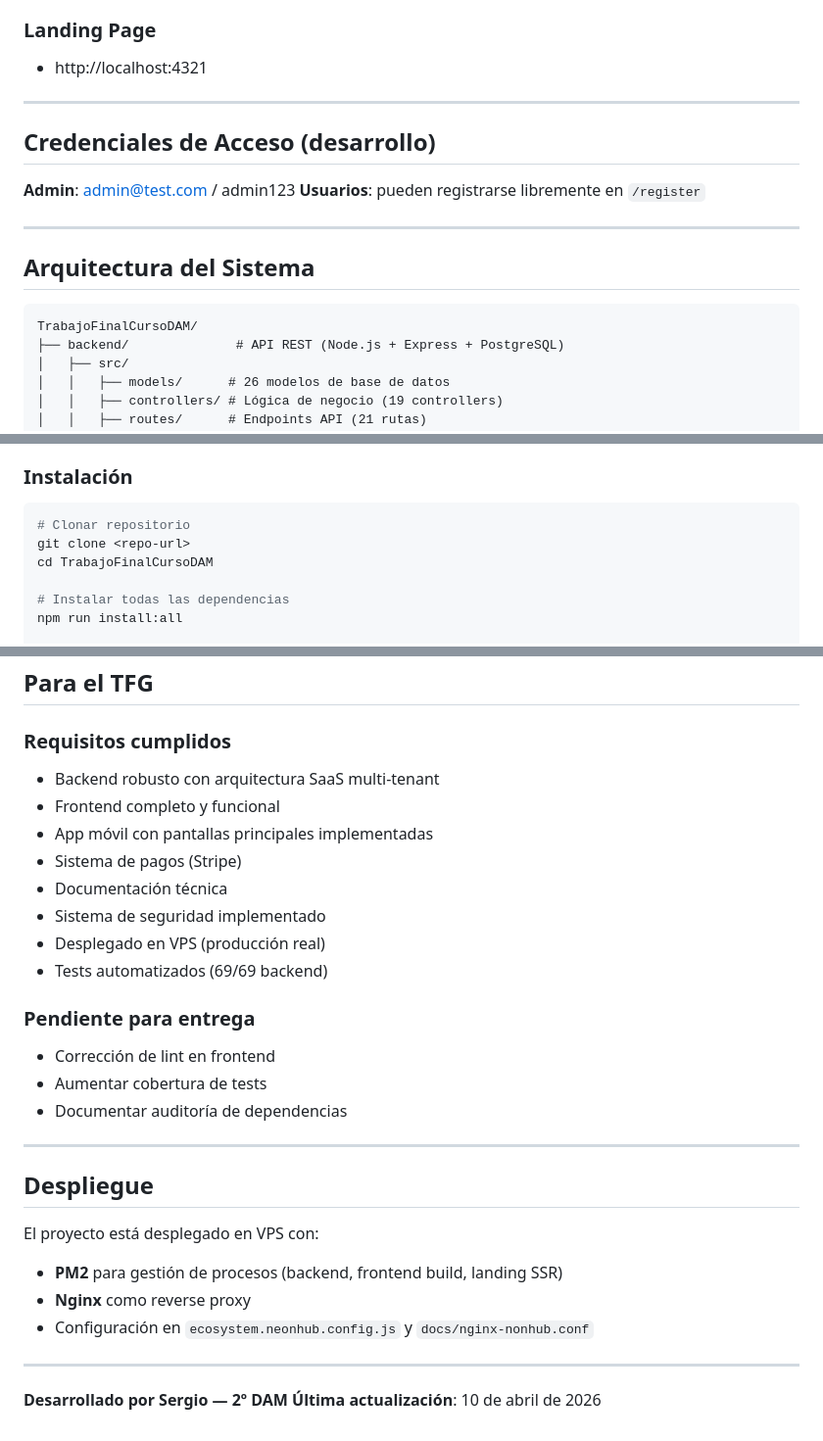
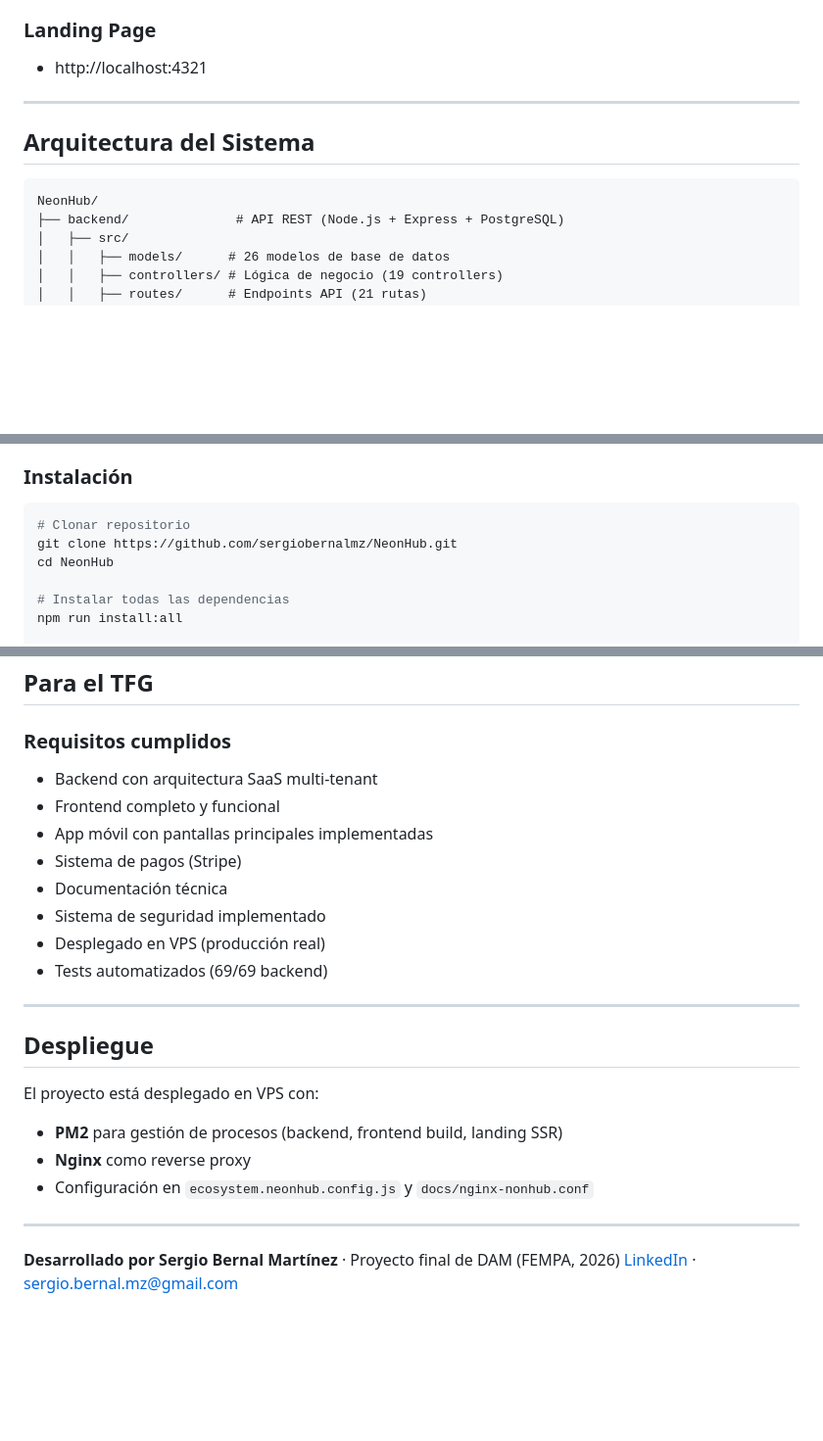
Before and after one commit to sergiobernalmz/NeonHub, a Markdown page: README.md, 3 parts joined by grey strips. Shown at 98% size. GitHub-like rendering; blank space fills up the shorter version.

Commit message:
Nuevo Readme Actualizado
Updated project details, installation instructions, and removed access credentials section.

````diff
--- a/README.md
+++ b/README.md
@@ -62,17 +66,10 @@ pm2 start ecosystem.neonhub.config.js
 
 ---
 
-## Credenciales de Acceso (desarrollo)
-
-**Admin**: admin@test.com / admin123
-**Usuarios**: pueden registrarse libremente en `/register`
-
----
-
 ## Arquitectura del Sistema
 
 ```
-TrabajoFinalCursoDAM/
+NeonHub/
 ├── backend/              # API REST (Node.js + Express + PostgreSQL)
 │   ├── src/
 │   │   ├── models/      # 26 modelos de base de datos
@@ -206,8 +200,8 @@ TrabajoFinalCursoDAM/
 ### Instalación
 ```bash
 # Clonar repositorio
-git clone <repo-url>
-cd TrabajoFinalCursoDAM
+git clone https://github.com/sergiobernalmz/NeonHub.git
+cd NeonHub
 
 # Instalar todas las dependencias
 npm run install:all
@@ -302,7 +296,7 @@ cd mobile && npm start           # Expo
 ## Para el TFG
 
 ### Requisitos cumplidos
-- Backend robusto con arquitectura SaaS multi-tenant
+- Backend con arquitectura SaaS multi-tenant
 - Frontend completo y funcional
 - App móvil con pantallas principales implementadas
 - Sistema de pagos (Stripe)
@@ -310,11 +304,6 @@ cd mobile && npm start           # Expo
 - Sistema de seguridad implementado
 - Desplegado en VPS (producción real)
 - Tests automatizados (69/69 backend)
-
-### Pendiente para entrega
-- Corrección de lint en frontend
-- Aumentar cobertura de tests
-- Documentar auditoría de dependencias
 
 ---
 
@@ -327,5 +316,5 @@ El proyecto está desplegado en VPS con:
 
 ---
 
-**Desarrollado por Sergio — 2º DAM**
-**Última actualización**: 10 de abril de 2026
+**Desarrollado por Sergio Bernal Martínez** · Proyecto final de DAM (FEMPA, 2026)
+[LinkedIn](https://www.linkedin.com/in/sergiobernalmz/) · sergio.bernal.mz@gmail.com
````
Also changed, not shown: other parts of README.md (+4 -3 lines).
